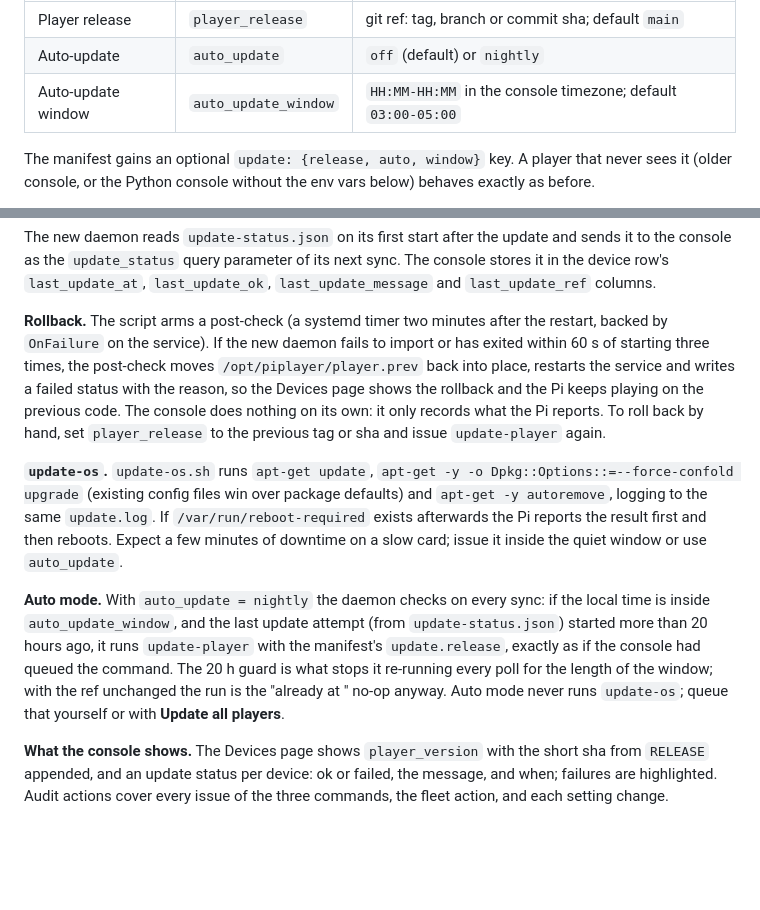
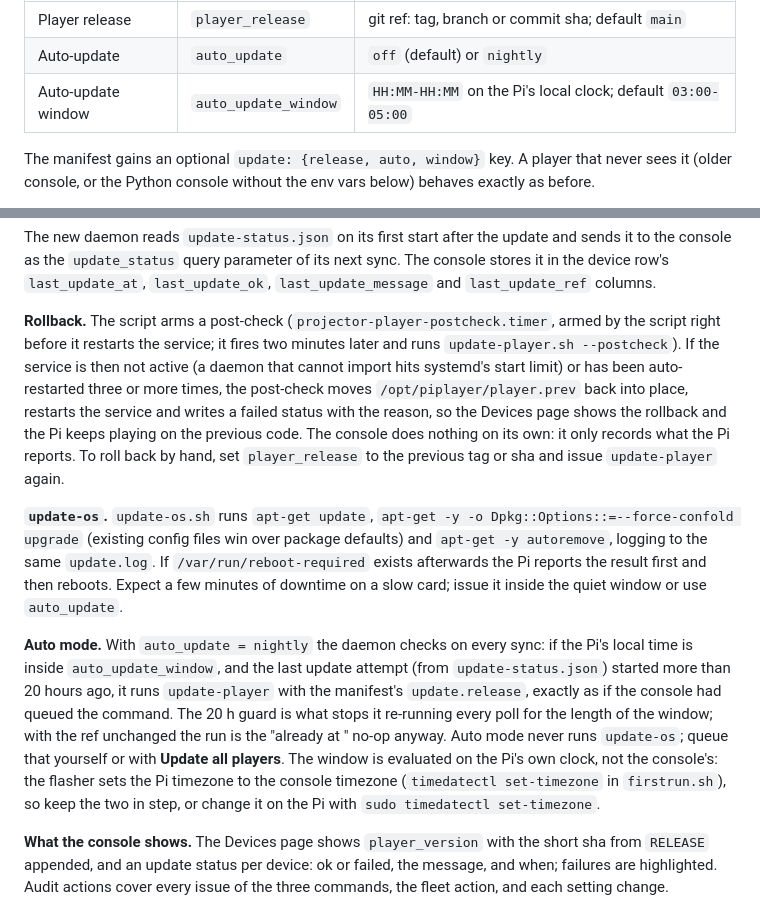
Before and after one commit to Mattkillsyou/piplayer, a Markdown page: docs/automation.md, 2 parts joined by grey strips. GitHub-like rendering; blank space fills up the shorter version.

Commit message:
C: docs match landed code (postcheck timer, Pi-local update window)
Co-Authored-By: Claude Opus 5 <noreply@anthropic.com>

```diff
--- a/docs/automation.md
+++ b/docs/automation.md
@@ -174,7 +174,7 @@ Settings. Each issue is audited.
 |---|---|---|
 | Player release | `player_release` | git ref: tag, branch or commit sha; default `main` |
 | Auto-update | `auto_update` | `off` (default) or `nightly` |
-| Auto-update window | `auto_update_window` | `HH:MM-HH:MM` in the console timezone; default `03:00-05:00` |
+| Auto-update window | `auto_update_window` | `HH:MM-HH:MM` on the Pi's local clock; default `03:00-05:00` |
 
 The manifest gains an optional `update: {release, auto, window}` key. A player
 that never sees it (older console, or the Python console without the env vars
@@ -219,10 +219,11 @@ update and sends it to the console as the `update_status` query parameter of
 its next sync. The console stores it in the device row's `last_update_at`,
 `last_update_ok`, `last_update_message` and `last_update_ref` columns.
 
-**Rollback.** The script arms a post-check (a systemd timer two minutes
-after the restart, backed by `OnFailure` on the service). If the new daemon
-fails to import or has exited within 60 s of starting three times, the
-post-check moves `/opt/piplayer/player.prev` back into place, restarts the
+**Rollback.** The script arms a post-check (`projector-player-postcheck.timer`,
+armed by the script right before it restarts the service; it fires two minutes
+later and runs `update-player.sh --postcheck`). If the service is then not
+active (a daemon that cannot import hits systemd's start limit) or has been
+auto-restarted three or more times, the post-check moves `/opt/piplayer/player.prev` back into place, restarts the
 service and writes a failed status with the reason, so the Devices page shows
 the rollback and the Pi keeps playing on the previous code. The console does
 nothing on its own: it only records what the Pi reports. To roll back by
@@ -237,13 +238,16 @@ the result first and then reboots. Expect a few minutes of downtime on a slow
 card; issue it inside the quiet window or use `auto_update`.
 
 **Auto mode.** With `auto_update = nightly` the daemon checks on every sync:
-if the local time is inside `auto_update_window`, and the last update attempt
+if the Pi's local time is inside `auto_update_window`, and the last update attempt
 (from `update-status.json`) started more than 20 hours ago, it runs
 `update-player` with the manifest's `update.release`, exactly as if the
 console had queued the command. The 20 h guard is what stops it re-running
 every poll for the length of the window; with the ref unchanged the run is
 the "already at <sha>" no-op anyway. Auto mode never runs `update-os`;
-queue that yourself or with **Update all players**.
+queue that yourself or with **Update all players**. The window is evaluated
+on the Pi's own clock, not the console's: the flasher sets the Pi timezone to
+the console timezone (`timedatectl set-timezone` in `firstrun.sh`), so keep
+the two in step, or change it on the Pi with `sudo timedatectl set-timezone`.
 
 **What the console shows.** The Devices page shows `player_version` with the
 short sha from `RELEASE` appended, and an update status per device: ok or
```
